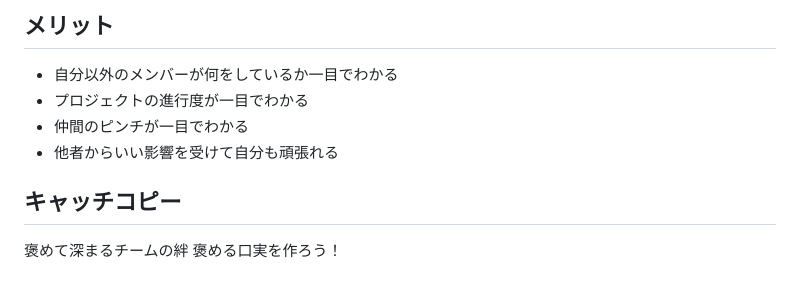
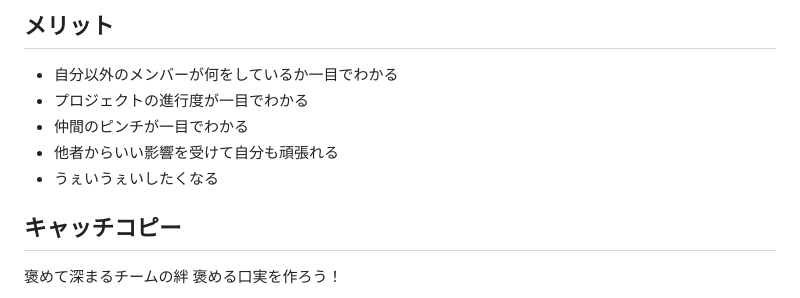
Before and after one commit to apprentice-team-3/team-weekly-report, a Markdown page: README.md, the part around the change. Drawn GitHub-style.

Commit message:
うぇいを追加

```diff
--- a/README.md
+++ b/README.md
@@ -33,6 +33,7 @@ TEAM WEEKLY REPORTでは、一週間を通してチーム内のメンバーの
 - プロジェクトの進行度が一目でわかる
 - 仲間のピンチが一目でわかる
 - 他者からいい影響を受けて自分も頑張れる
+- うぇいうぇいしたくなる
 
 
 ## キャッチコピー
```
